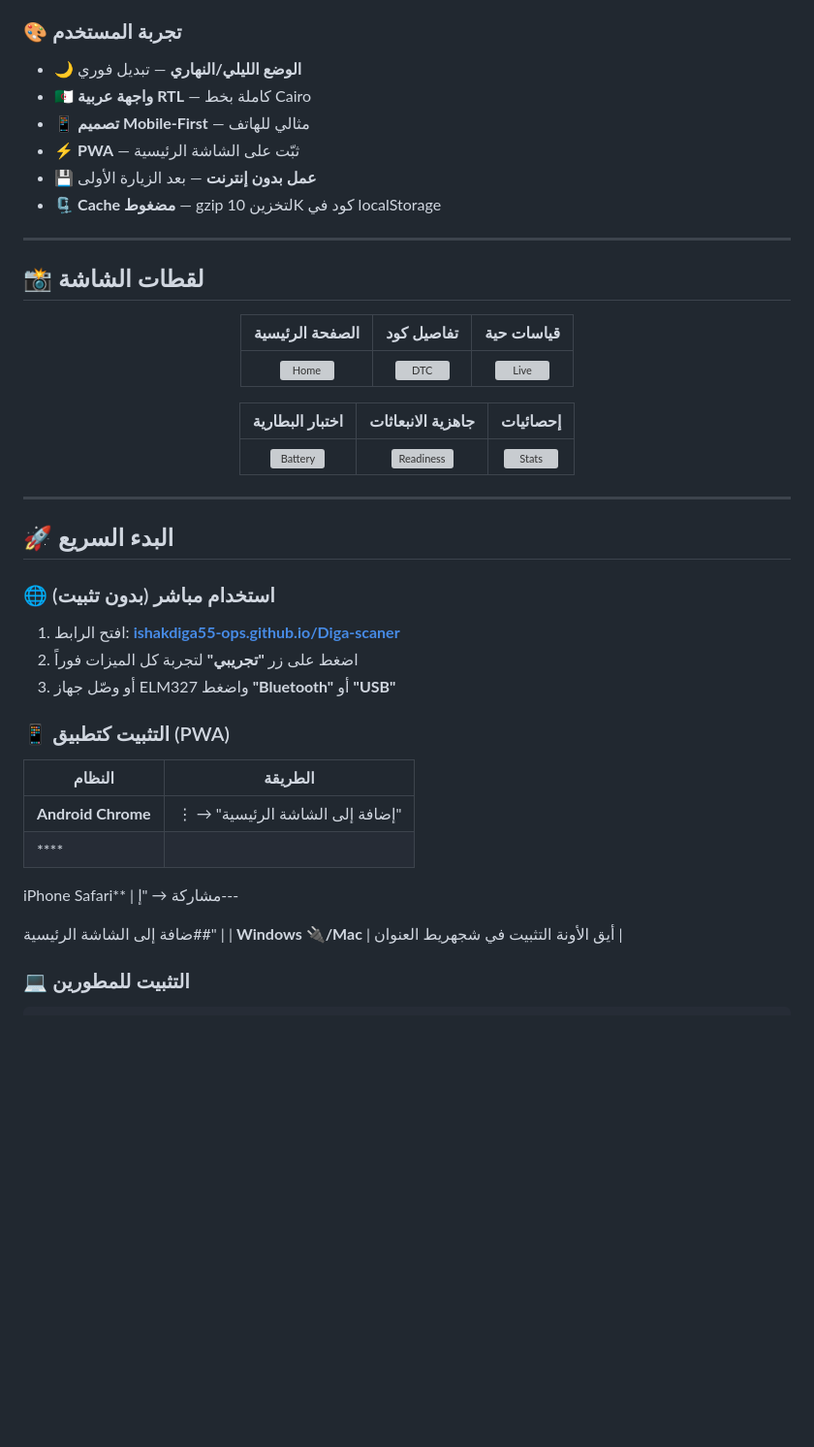
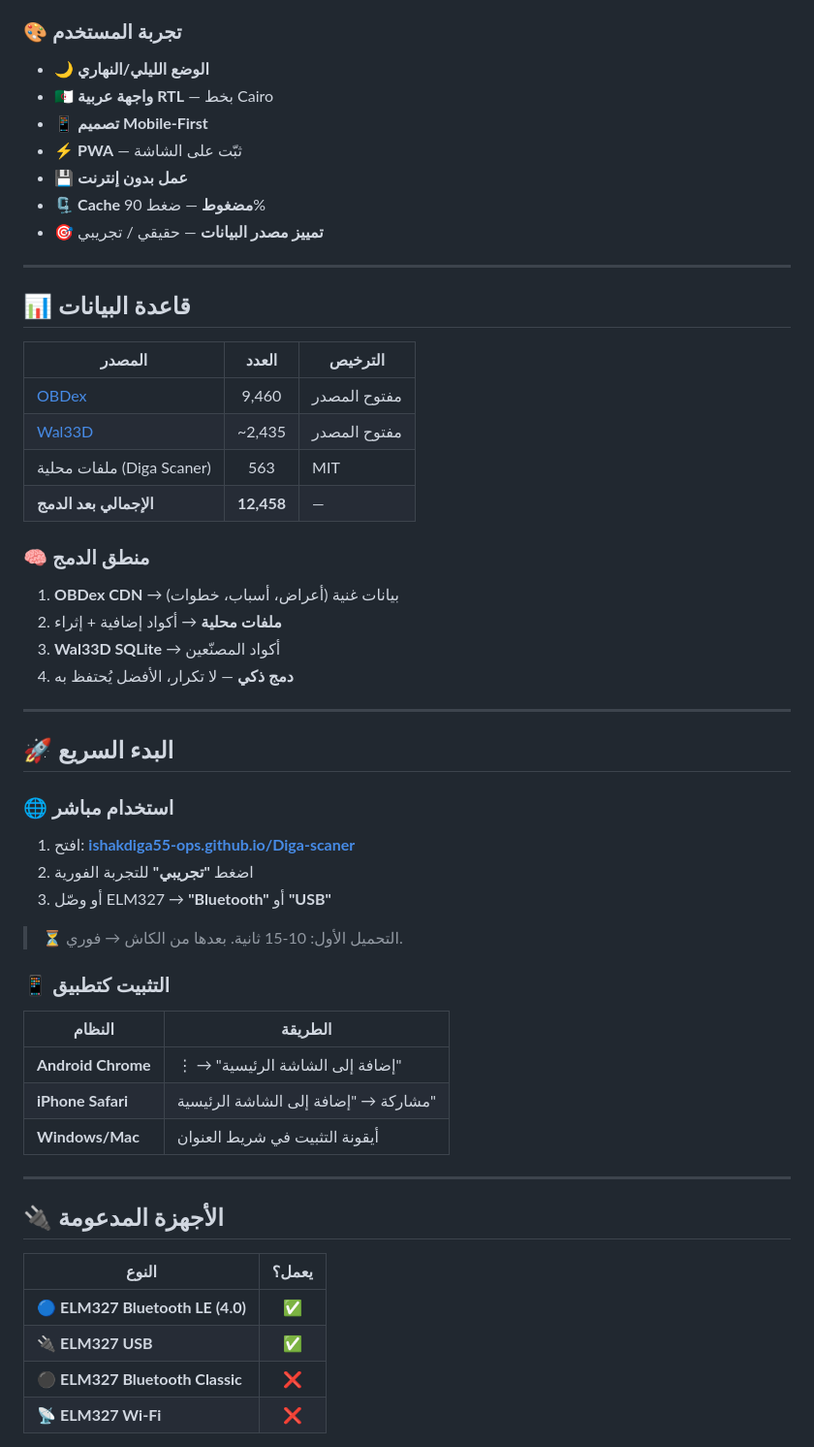
Before and after one commit to ishakdiga55-ops/Diga-scaner, a Markdown page: README.md, the part around one of its changes. Shown at 97% size. Rendered like a GitHub page; blank space fills up the shorter version; grey boxes are pictures that could not be loaded.

```diff
--- a/README.md
+++ b/README.md
@@ -75,49 +77,59 @@
 
 ### 🎨 تجربة المستخدم
-- 🌙 **الوضع الليلي/النهاري** — تبديل فوري
-- 🇩🇿 **واجهة عربية RTL** — كاملة بخط Cairo
-- 📱 **تصميم Mobile-First** — مثالي للهاتف
-- ⚡ **PWA** — ثبّت على الشاشة الرئيسية
-- 💾 **عمل بدون إنترنت** — بعد الزيارة الأولى
-- 🗜️ **Cache مضغوط** — gzip لتخزين 10K كود في localStorage
+- 🌙 **الوضع الليلي/النهاري**
+- 🇩🇿 **واجهة عربية RTL** — بخط Cairo
+- 📱 **تصميم Mobile-First**
+- ⚡ **PWA** — ثبّت على الشاشة
+- 💾 **عمل بدون إنترنت**
+- 🗜️ **Cache مضغوط** — ضغط 90%
+- 🎯 **تمييز مصدر البيانات** — حقيقي / تجريبي
 
 ---
 
-## 📸 لقطات الشاشة
+## 📊 قاعدة البيانات
 
-<div align="center">
+| المصدر | العدد | الترخيص |
+|--------|:-----:|---------|
+| [OBDex](https://github.com/foerbsnavi/OBDex) | 9,460 | مفتوح المصدر |
+| [Wal33D](https://github.com/Wal33D/dtc-database) | ~2,435 | مفتوح المصدر |
+| ملفات محلية (Diga Scaner) | 563 | MIT |
+| **الإجمالي بعد الدمج** | **12,458** | — |
 
-| الصفحة الرئيسية | تفاصيل كود | قياسات حية |
-|:---:|:---:|:---:|
-| ![Home](screenshots/home.png) | ![DTC](screenshots/dtc.png) | ![Live](screenshots/live.png) |
+### 🧠 منطق الدمج
 
-| اختبار البطارية | جاهزية الانبعاثات | إحصائيات |
-|:---:|:---:|:---:|
-| ![Battery](screenshots/battery.png) | ![Readiness](screenshots/readiness.png) | ![Stats](screenshots/stats.png) |
-
-</div>
+1. **OBDex CDN** → بيانات غنية (أعراض، أسباب، خطوات)
+2. **ملفات محلية** → أكواد إضافية + إثراء
+3. **Wal33D SQLite** → أكواد المصنّعين
+4. **دمج ذكي** — لا تكرار، الأفضل يُحتفظ به
 
 ---
 
 ## 🚀 البدء السريع
 
-### 🌐 استخدام مباشر (بدون تثبيت)
+### 🌐 استخدام مباشر
 
-1. افتح الرابط: **[ishakdiga55-ops.github.io/Diga-scaner](https://ishakdiga55-ops.github.io/Diga-scaner/)**
-2. اضغط على زر **"تجريبي"** لتجربة كل الميزات فوراً
-3. أو وصّل جهاز ELM327 واضغط **"Bluetooth"** أو **"USB"**
+1. افتح: **[ishakdiga55-ops.github.io/Diga-scaner](https://ishakdiga55-ops.github.io/Diga-scaner/)**
+2. اضغط **"تجريبي"** للتجربة الفورية
+3. أو وصّل ELM327 → **"Bluetooth"** أو **"USB"**
 
-### 📱 التثبيت كتطبيق (PWA)
+> ⏳ التحميل الأول: 10-15 ثانية. بعدها من الكاش → فوري.
+
+### 📱 التثبيت كتطبيق
 
 | النظام | الطريقة |
 |--------|---------|
 | **Android Chrome** | ⋮ → "إضافة إلى الشاشة الرئيسية" |
-| ****
+| **iPhone Safari** | مشاركة → "إضافة إلى الشاشة الرئيسية" |
+| **Windows/Mac** | أيقونة التثبيت في شريط العنوان |
 
-iPhone Safari** | مشاركة → "إ---
+---
 
-ضافة إلى الشاشة الرئيسية##" |
-| **Windows 🔌/Mac** | أيق الأونة التثبيت في شجهريط العنوان |
+## 🔌 الأجهزة المدعومة
 
-### 💻 التثبيت للمطورين
+| النوع | يعمل؟ |
+|-------|:-----:|
+| 🔵 **ELM327 Bluetooth LE (4.0)** | ✅ |
+| 🔌 **ELM327 USB** | ✅ |
+| ⚫ **ELM327 Bluetooth Classic** | ❌ |
+| 📡 **ELM327 Wi-Fi** | ❌ |
 
```
Also changed, not shown: other parts of README.md (+42 -20 lines).
